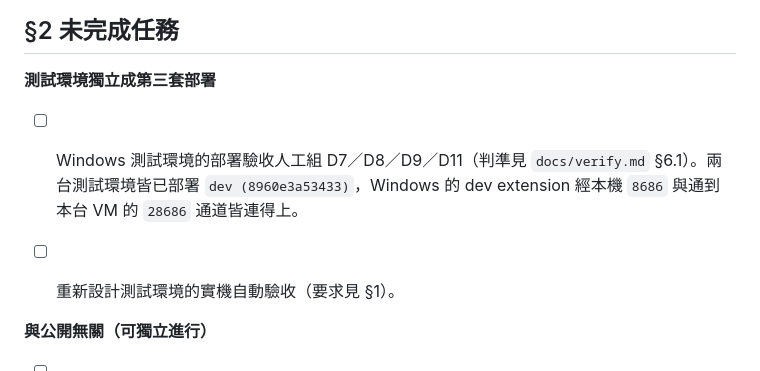
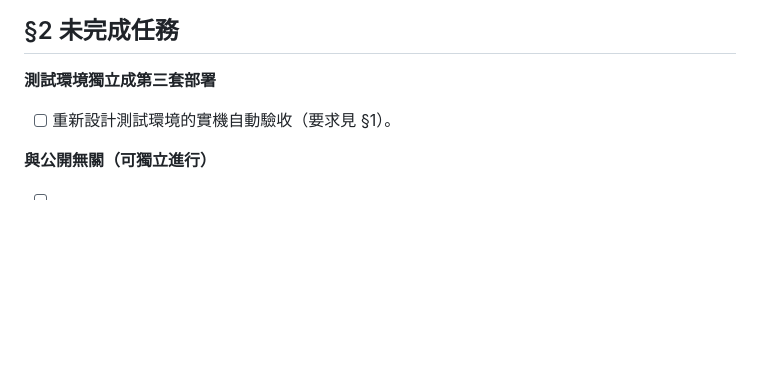
Before and after one commit to dccoding1118/job-finder, a Markdown page: STATUS.md, the part around the change. Drawn GitHub-style; blank space fills up the shorter version.

```diff
--- a/STATUS.md
+++ b/STATUS.md
@@ -22,8 +22,6 @@
 ## §2 未完成任務
 
 **測試環境獨立成第三套部署**
-
-- [ ] Windows 測試環境的部署驗收人工組 D7／D8／D9／D11（判準見 `docs/verify.md` §6.1）。兩台測試環境皆已部署 `dev (8960e3a53433)`，Windows 的 dev extension 經本機 `8686` 與通到本台 VM 的 `28686` 通道皆連得上。
 
 - [ ] 重新設計測試環境的實機自動驗收（要求見 §1）。
 
```
Also changed, not shown: docs/changes/change-test-environment.md (+0 -1 lines).
